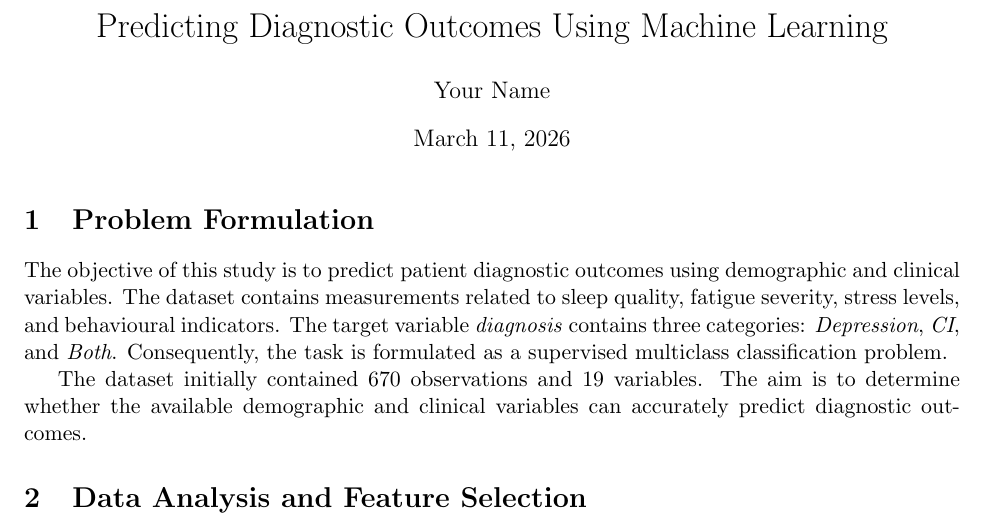
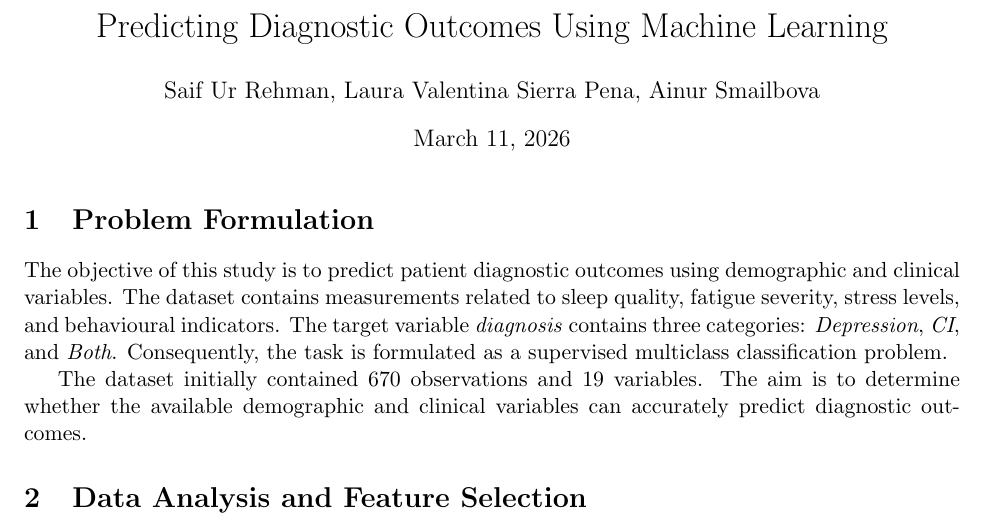
Before and after one commit to saifrhman/UoL, a LaTeX problem sheet (COMP534/Assignments/CA01/CA01-ML/report.tex): part of page 1 of 10, cut so that both start at the same text. Compiled offline with pdfLaTeX.

Commit message:
Added author names

```diff
--- a/COMP534/Assignments/CA01/CA01-ML/report.tex
+++ b/COMP534/Assignments/CA01/CA01-ML/report.tex
@@ -11,7 +11,7 @@
 \geometry{margin=1in}
 
 \title{Predicting Diagnostic Outcomes Using Machine Learning}
-\author{Your Name}
+\author{Saif Ur Rehman, Laura Valentina Sierra Pena, Ainur Smailbova}
 \date{\today}
 
 \begin{document}
```
Also changed, not shown: COMP534/Assignments/CA01/CA01-ML/report.pdf, 1 other file.
